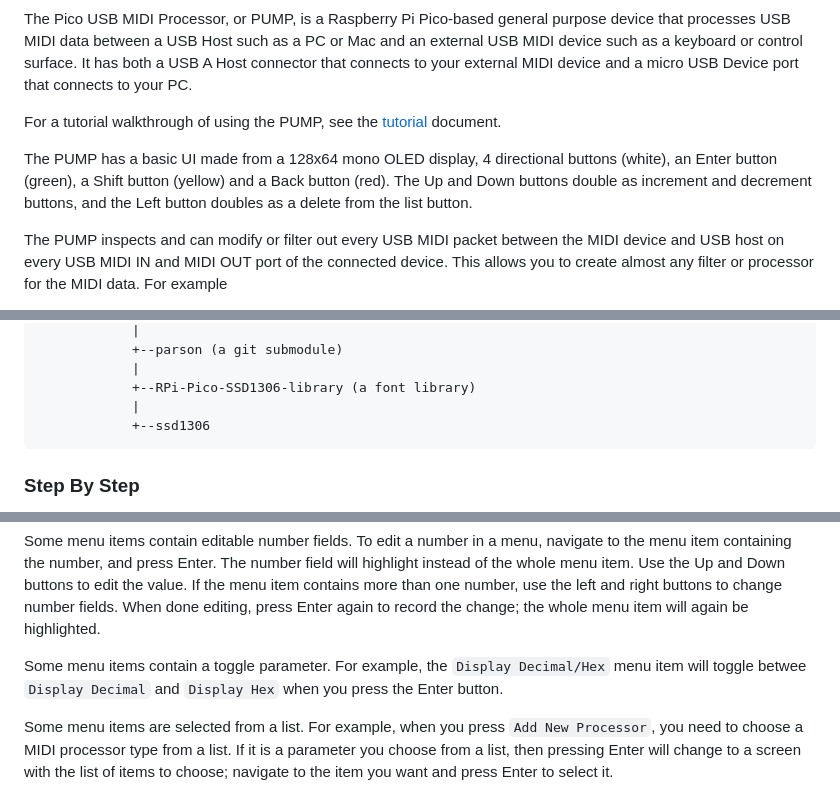
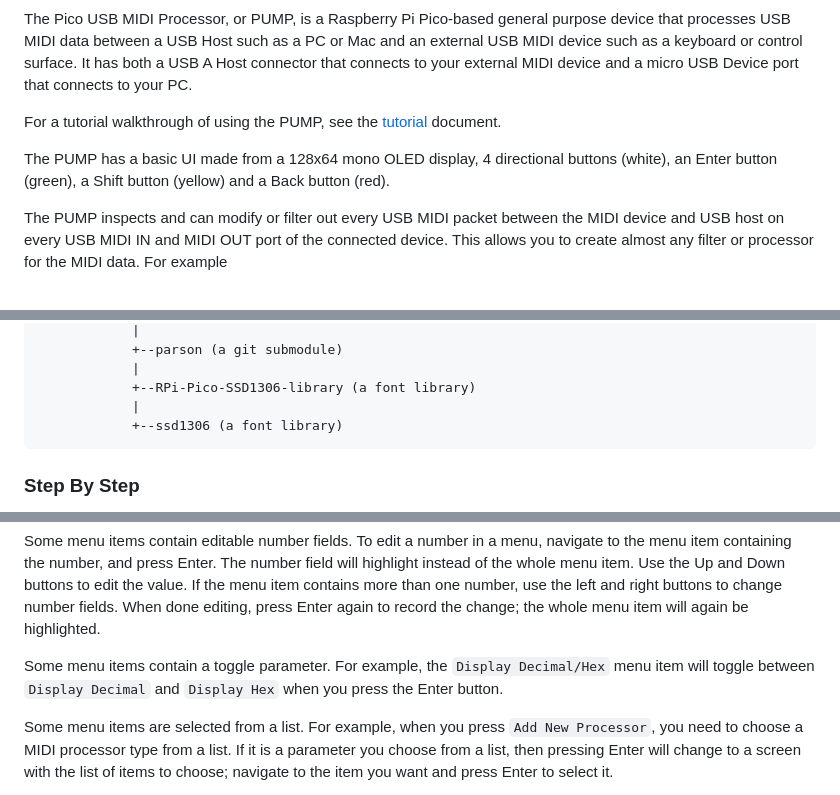
Before and after one commit to rppicomidi/pico-usb-midi-processor, a Markdown page: README.md, 3 parts joined by grey strips. GitHub-like rendering.

````diff
--- a/README.md
+++ b/README.md
@@ -4,15 +4,15 @@
 
 The Pico USB MIDI Processor, or PUMP, is a Raspberry Pi Pico-based
 general purpose device that processes USB MIDI data between a USB
-Host such as a PC or Mac and an external USB MIDI device such as a keyboard
-or control surface. It has both a USB A Host connector that connects to your external MIDI device and a micro USB Device port that connects to
-your PC.
+Host such as a PC or Mac and an external USB MIDI device such as a keyboard or control surface. It has both a USB A Host connector that
+connects to your external MIDI device and a micro USB Device port
+that connects to your PC.
 
 For a tutorial walkthrough of using the PUMP, see the [tutorial](./doc/TUTORIAL.md) document.
 
 The PUMP has a basic UI made from a 128x64 mono OLED display, 4
 directional buttons (white), an Enter button (green), a Shift button
-(yellow) and a Back button (red). The Up and Down buttons double as increment and decrement buttons, and the Left button doubles as a delete from the list button.
+(yellow) and a Back button (red).
 
 The PUMP inspects and can modify or filter out every USB MIDI packet
 between the MIDI device and USB host on every USB MIDI IN and MIDI OUT
@@ -212,7 +206,7 @@ $PICO_DIR
             |
             +--RPi-Pico-SSD1306-library (a font library)
             |
-            +--ssd1306
+            +--ssd1306 (a font library)
 ```
 
 ### Step By Step
@@ -288,7 +282,7 @@ more than one number, use the left and right buttons to change number
 fields. When done editing, press Enter again to record the change; the
 whole menu item will again be highlighted.
 
-Some menu items contain a toggle parameter. For example, the `Display Decimal/Hex` menu item will toggle betwee `Display Decimal` and
+Some menu items contain a toggle parameter. For example, the `Display Decimal/Hex` menu item will toggle between `Display Decimal` and
 `Display Hex` when you press the Enter button.
 
 Some menu items are selected from a list. For example, when you press
````
Also changed, not shown: other parts of README.md (+24 -26 lines), doc/PUMP_wiring.jpg (added), doc/pico-usb-midi-processor-prototype.jpg (deleted), doc/pico-usb-midi-processor-usb-host.jpg (deleted), doc/pico-usb-midi-processor_wiring.png (deleted), 2 other files.
